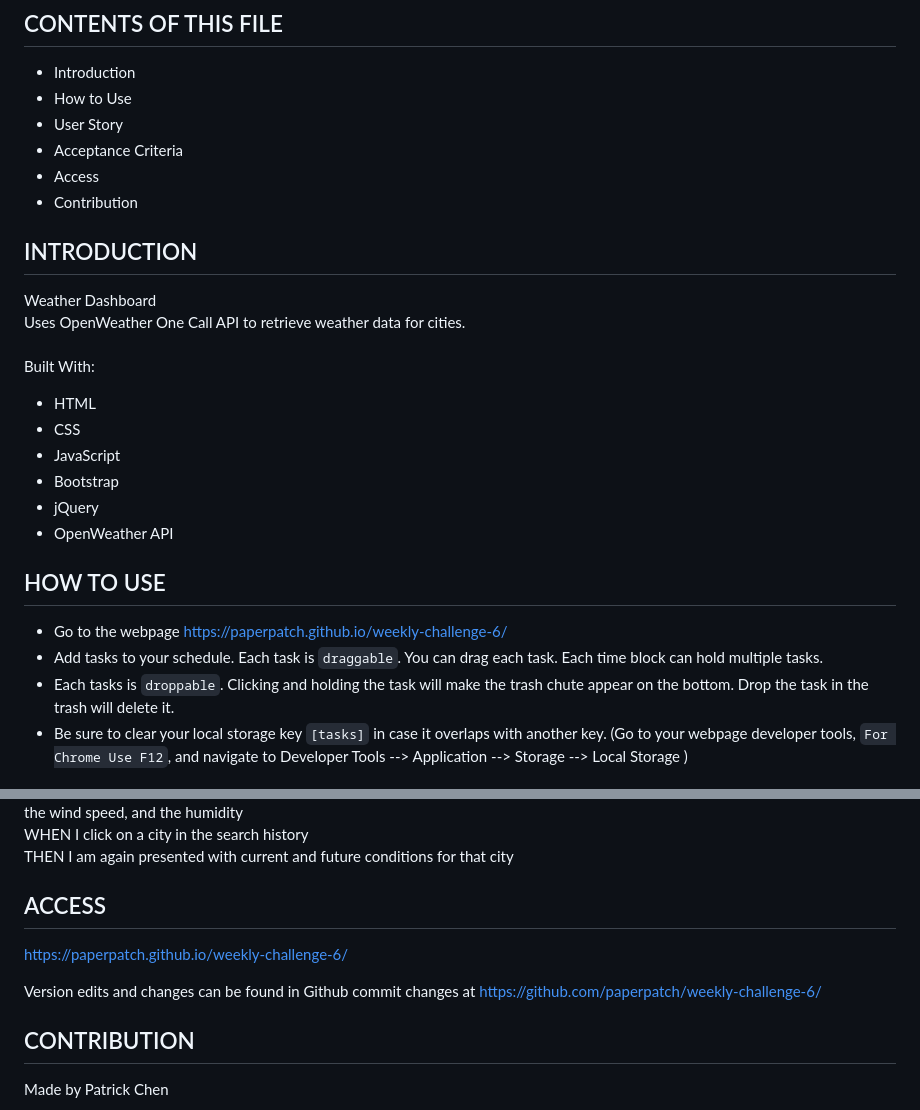
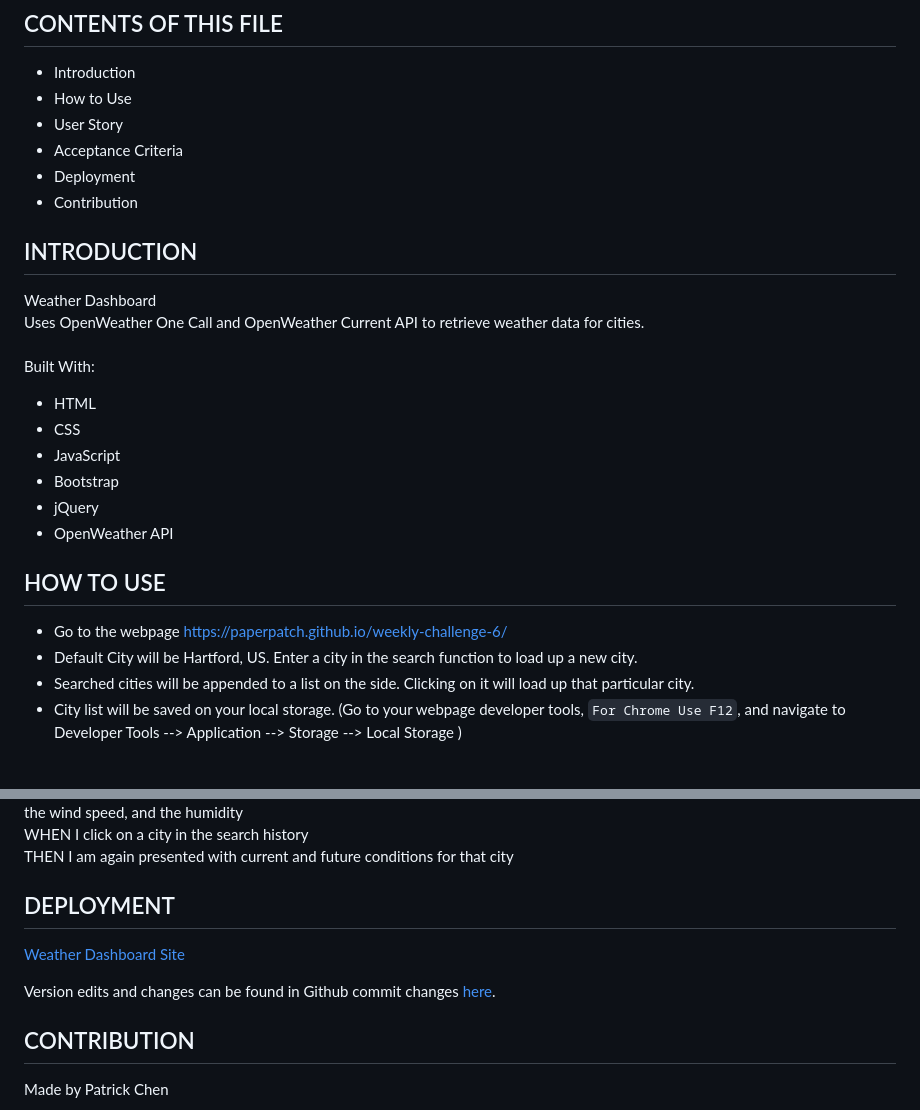
Before and after one commit to paperpatch/weather_dashboard, a Markdown page: README.md, 2 parts joined by grey strips. GitHub-like rendering.

Commit message:
updated README content and added screenshot

```diff
--- a/README.md
+++ b/README.md
@@ -6,13 +6,13 @@
 * How to Use
 * User Story
 * Acceptance Criteria
-* Access
+* Deployment
 * Contribution
 
 ## INTRODUCTION
 
 Weather Dashboard <br />
-Uses OpenWeather One Call API to retrieve weather data for cities. <br />
+Uses OpenWeather One Call and OpenWeather Current API to retrieve weather data for cities. <br />
 <br/>
 Built With:
 - HTML
@@ -25,9 +25,9 @@ Built With:
 ## HOW TO USE
 
 - Go to the webpage https://paperpatch.github.io/weekly-challenge-6/
-- Add tasks to your schedule. Each task is `draggable`. You can drag each task. Each time block can hold multiple tasks.
-- Each tasks is `droppable`. Clicking and holding the task will make the trash chute appear on the bottom. Drop the task in the trash will delete it.
-- Be sure to clear your local storage key `[tasks]` in case it overlaps with another key. (Go to your webpage developer tools, `For Chrome Use F12`, and navigate to Developer Tools --> Application --> Storage --> Local Storage )
+- Default City will be Hartford, US. Enter a city in the search function to load up a new city.
+- Searched cities will be appended to a list on the side. Clicking on it will load up that particular city.
+- City list will be saved on your local storage. (Go to your webpage developer tools, `For Chrome Use F12`, and navigate to Developer Tools --> Application --> Storage --> Local Storage )
 
 ![Alt text](./assets/images/dashboard-screenshot.png "weather dashboard screenshot")
 
@@ -50,10 +50,11 @@ THEN I am presented with a 5-day forecast that displays the date, an icon repres
 WHEN I click on a city in the search history <br/>
 THEN I am again presented with current and future conditions for that city <br/>
 
-## ACCESS
-https://paperpatch.github.io/weekly-challenge-6/
+## DEPLOYMENT
+[Weather Dashboard Site](https://paperpatch.github.io/weekly-challenge-6/)
 
-Version edits and changes can be found in Github commit changes at https://github.com/paperpatch/weekly-challenge-6/
+
+Version edits and changes can be found in Github commit changes [here](https://github.com/paperpatch/weekly-challenge-6/).
 
 ## CONTRIBUTION
 Made by Patrick Chen
```
Also changed, not shown: assets/images/dashboard-screenshot.png (added).
